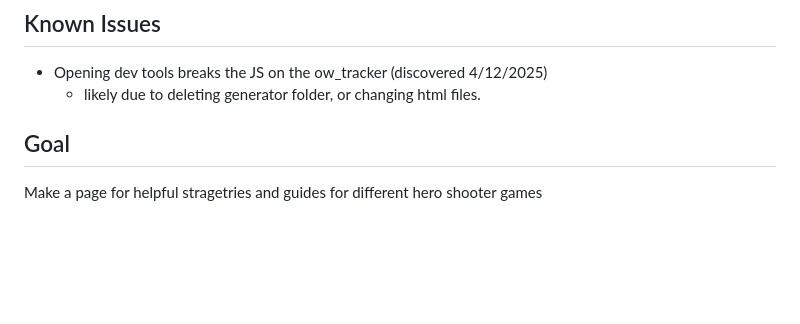
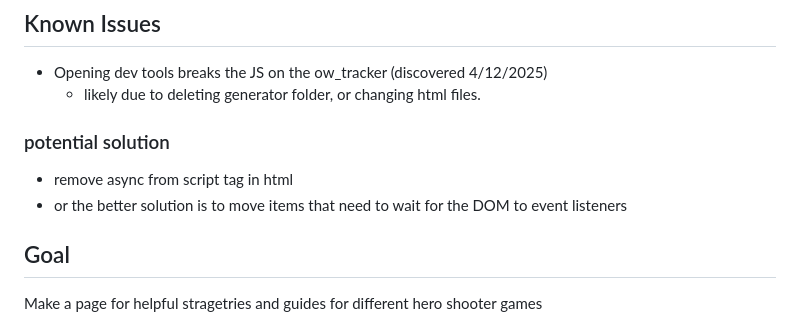
Before and after one commit to ethanlane1234/ethanlane1234, a Markdown page: README.md, the part around the change. Drawn GitHub-style; blank space fills up the shorter version.

```diff
--- a/README.md
+++ b/README.md
@@ -124,6 +124,10 @@ This file generates random BattleTags and validates them using the Overfast API.
 
 - Opening dev tools breaks the JS on the ow_tracker (discovered 4/12/2025)
   - likely due to deleting generator folder, or changing html files.
+### potential solution
+
+- remove async from script tag in html
+- or the better solution is to move items that need to wait for the DOM to event listeners
 
 ## Goal
 
```
